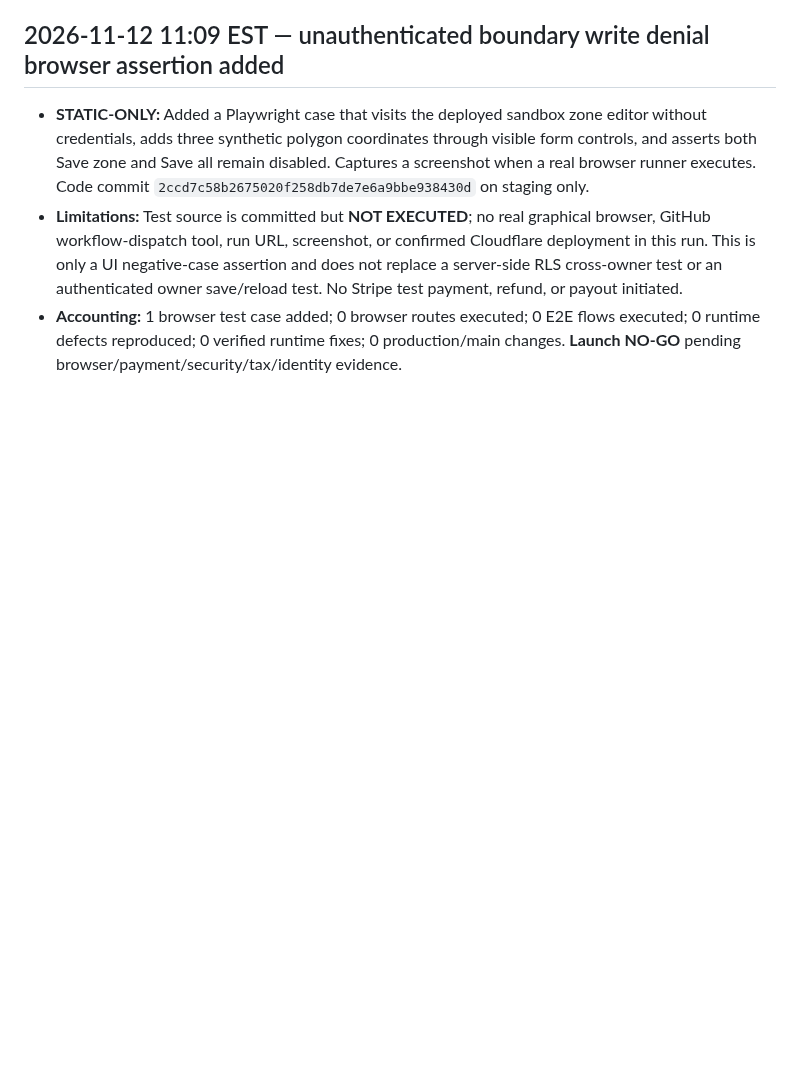
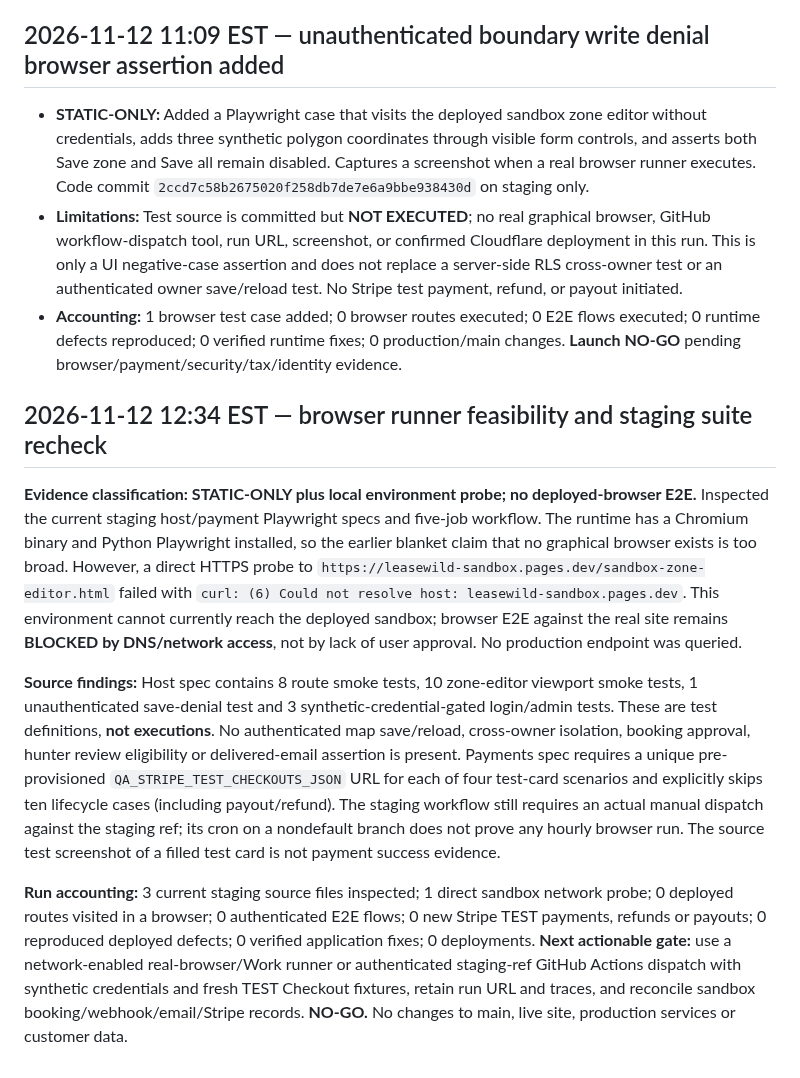
Before and after one commit to ZasTheMonkey/hunthaven-website, a Markdown page: docs/launch-sprint/e2e-host-admin-test-report.md, the part around the change. Rendered like a GitHub page; blank space fills up the shorter version.

Commit message:
docs(qa): clarify browser network blocker and unexecuted staging payment coverage

```diff
--- a/docs/launch-sprint/e2e-host-admin-test-report.md
+++ b/docs/launch-sprint/e2e-host-admin-test-report.md
@@ -102,3 +102,12 @@
 - **STATIC-ONLY:** Added a Playwright case that visits the deployed sandbox zone editor without credentials, adds three synthetic polygon coordinates through visible form controls, and asserts both Save zone and Save all remain disabled. Captures a screenshot when a real browser runner executes. Code commit `2ccd7c58b2675020f258db7de7e6a9bbe938430d` on staging only.
 - **Limitations:** Test source is committed but **NOT EXECUTED**; no real graphical browser, GitHub workflow-dispatch tool, run URL, screenshot, or confirmed Cloudflare deployment in this run. This is only a UI negative-case assertion and does not replace a server-side RLS cross-owner test or an authenticated owner save/reload test. No Stripe test payment, refund, or payout initiated.
 - **Accounting:** 1 browser test case added; 0 browser routes executed; 0 E2E flows executed; 0 runtime defects reproduced; 0 verified runtime fixes; 0 production/main changes. **Launch NO-GO** pending browser/payment/security/tax/identity evidence.
+
+
+## 2026-11-12 12:34 EST — browser runner feasibility and staging suite recheck
+
+**Evidence classification: STATIC-ONLY plus local environment probe; no deployed-browser E2E.** Inspected the current staging host/payment Playwright specs and five-job workflow. The runtime has a Chromium binary and Python Playwright installed, so the earlier blanket claim that no graphical browser exists is too broad. However, a direct HTTPS probe to `https://leasewild-sandbox.pages.dev/sandbox-zone-editor.html` failed with `curl: (6) Could not resolve host: leasewild-sandbox.pages.dev`. This environment cannot currently reach the deployed sandbox; browser E2E against the real site remains **BLOCKED by DNS/network access**, not by lack of user approval. No production endpoint was queried.
+
+**Source findings:** Host spec contains 8 route smoke tests, 10 zone-editor viewport smoke tests, 1 unauthenticated save-denial test and 3 synthetic-credential-gated login/admin tests. These are test definitions, **not executions**. No authenticated map save/reload, cross-owner isolation, booking approval, hunter review eligibility or delivered-email assertion is present. Payments spec requires a unique pre-provisioned `QA_STRIPE_TEST_CHECKOUTS_JSON` URL for each of four test-card scenarios and explicitly skips ten lifecycle cases (including payout/refund). The staging workflow still requires an actual manual dispatch against the staging ref; its cron on a nondefault branch does not prove any hourly browser run. The source test screenshot of a filled test card is not payment success evidence.
+
+**Run accounting:** 3 current staging source files inspected; 1 direct sandbox network probe; 0 deployed routes visited in a browser; 0 authenticated E2E flows; 0 new Stripe TEST payments, refunds or payouts; 0 reproduced deployed defects; 0 verified application fixes; 0 deployments. **Next actionable gate:** use a network-enabled real-browser/Work runner or authenticated staging-ref GitHub Actions dispatch with synthetic credentials and fresh TEST Checkout fixtures, retain run URL and traces, and reconcile sandbox booking/webhook/email/Stripe records. **NO-GO.** No changes to main, live site, production services or customer data.
```
